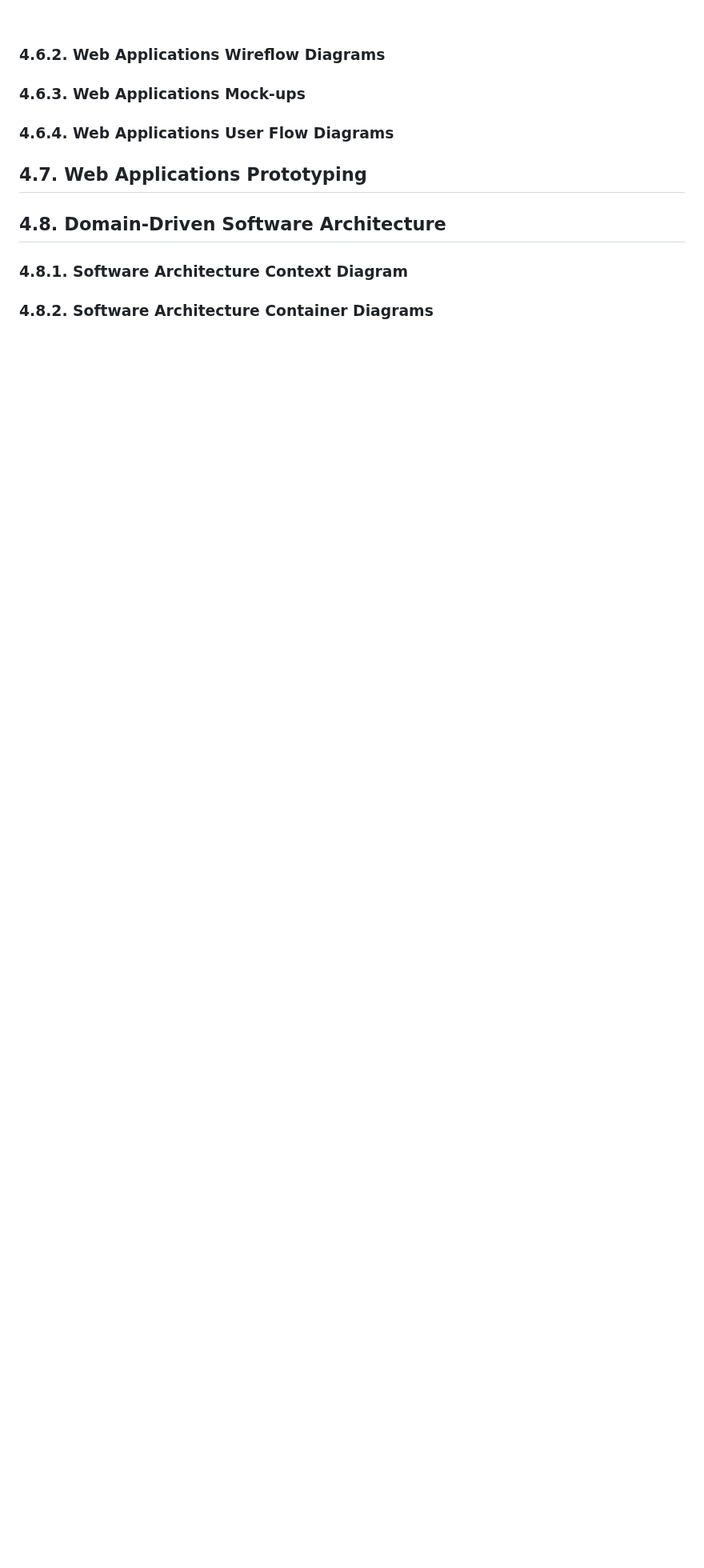
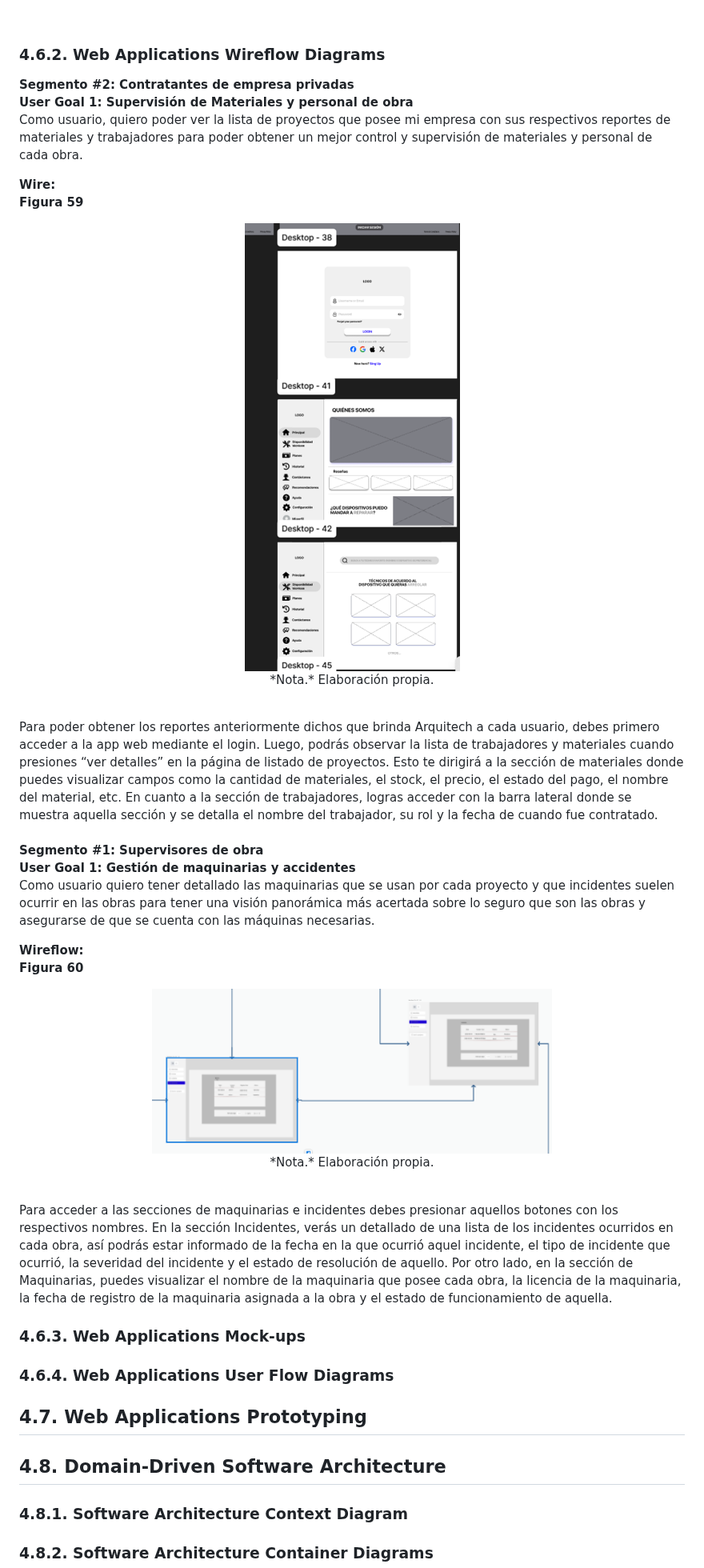
Before and after one commit to UPC-1ASI0732-202620-9112-ArquiTech/ArquiTech-Report, a Markdown page: README.md, the part around the change. Shown at 80% size. GitHub-like rendering; pictures changed too: assets/Web Applications/wire1.png (added), assets/Web Applications/wireflow2.png (added); blank space fills up the shorter version.

Commit message:
docs: add Web Applications Wireflow Diagrams

```diff
--- a/README.md
+++ b/README.md
@@ -550,6 +550,39 @@ Creemos que proporcionar un onboarding interactivo con videos cortos para superv
 
 ### 4.6.2. Web Applications Wireflow Diagrams
 
+**Segmento #2: Contratantes de empresa privadas**
+<br>
+**User Goal 1: Supervisión de Materiales y personal de obra**
+<br>
+Como usuario, quiero poder ver la lista de proyectos que posee mi empresa con sus respectivos reportes de materiales y trabajadores para poder obtener un mejor control y supervisión de materiales y personal de cada obra.
+
+**Wire:**
+<br>
+**Figura 59**
+<p align="center">
+  <img src="assets/Web Applications/wire1.png" alt="PB" width="500">
+<br>*Nota.* Elaboración propia.
+</p>
+<br>
+Para poder obtener los reportes anteriormente dichos que brinda Arquitech a cada usuario, debes primero acceder a la app web mediante el login. Luego, podrás observar la lista de trabajadores y materiales cuando presiones “ver detalles” en la página de listado de proyectos. Esto te dirigirá a la sección de materiales donde puedes visualizar campos como la cantidad de materiales, el stock, el precio, el estado del pago, el nombre del material, etc. En cuanto a la sección de trabajadores, logras acceder con la barra lateral donde se muestra aquella sección y se detalla el nombre del trabajador, su rol y la fecha de cuando fue contratado.
+<br><br>
+
+
+**Segmento #1: Supervisores de obra**
+<br>
+**User Goal 1: Gestión de maquinarias y accidentes**
+<br>
+Como usuario quiero tener detallado las maquinarias que se usan por cada proyecto y que incidentes suelen ocurrir en las obras para tener una visión panorámica más acertada sobre lo seguro que son las obras y asegurarse de que se cuenta con las máquinas necesarias.
+
+**Wireflow:** <br>
+**Figura 60**
+<p align="center">
+  <img src="assets/Web Applications/wireflow2.png" alt="PB" width="500">
+<br>*Nota.* Elaboración propia.
+</p>
+<br>
+Para acceder a las secciones de maquinarias e incidentes debes presionar aquellos botones con los respectivos nombres. En la sección Incidentes, verás un detallado de una lista de los incidentes ocurridos en cada obra,  así podrás estar informado de la fecha en la que ocurrió aquel incidente, el tipo de incidente que ocurrió, la severidad del incidente y el estado de resolución de aquello. Por otro lado, en la sección de Maquinarias, puedes visualizar el nombre de la maquinaria que posee cada obra, la licencia de la maquinaria, la fecha de registro de la maquinaria asignada a la obra y el estado de funcionamiento de aquella.
+
 ### 4.6.3. Web Applications Mock-ups
 
 ### 4.6.4. Web Applications User Flow Diagrams
```
Also changed, not shown: assets/Web Applications/wire2.png (added).
